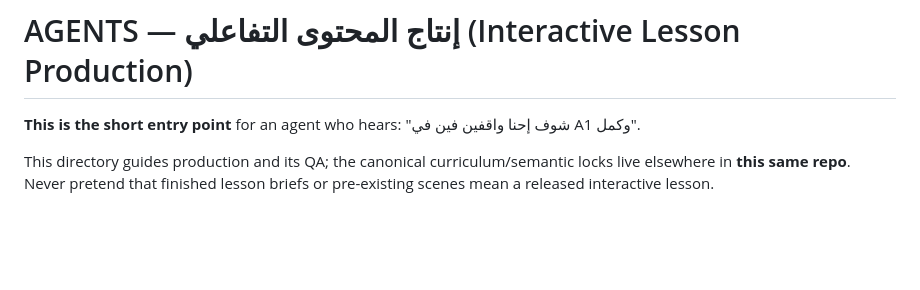
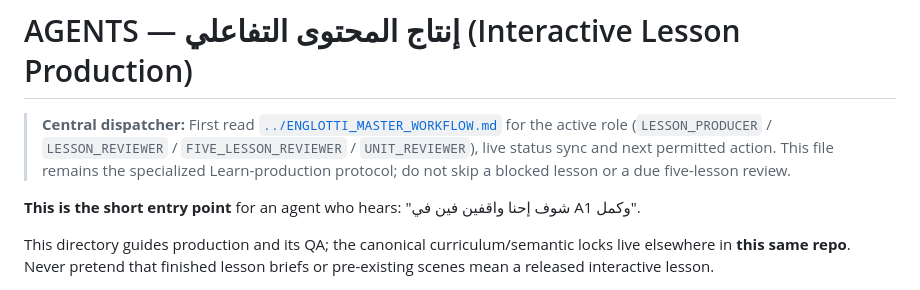
Before and after one commit to addvaluewithai-hub/english-course, a Markdown page: interactive-content-production/AGENTS.md, the part around the change. Drawn GitHub-style; blank space fills up the shorter version.

Commit message:
docs: route agents to Englotti master workflow (interactive-content-production/AGENTS.md)

```diff
--- a/interactive-content-production/AGENTS.md
+++ b/interactive-content-production/AGENTS.md
@@ -1,4 +1,6 @@
 # AGENTS — إنتاج المحتوى التفاعلي (Interactive Lesson Production)
+
+> **Central dispatcher:** First read [`../ENGLOTTI_MASTER_WORKFLOW.md`](../ENGLOTTI_MASTER_WORKFLOW.md) for the active role (`LESSON_PRODUCER` / `LESSON_REVIEWER` / `FIVE_LESSON_REVIEWER` / `UNIT_REVIEWER`), live status sync and next permitted action. This file remains the specialized Learn-production protocol; do not skip a blocked lesson or a due five-lesson review.
 
 **This is the short entry point** for an agent who hears: "شوف إحنا واقفين فين في A1 وكمل".
 
```
